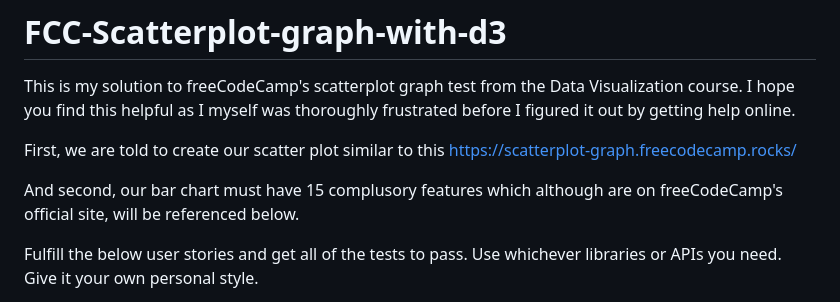
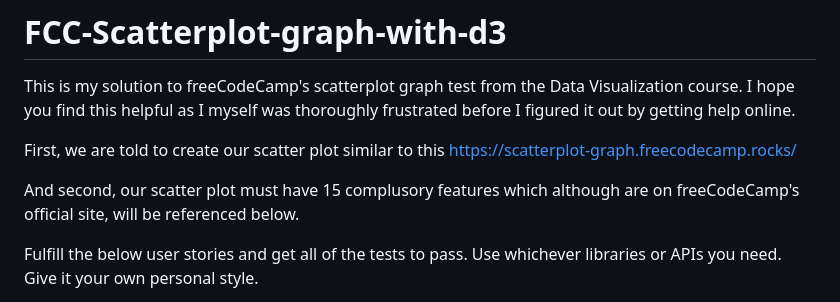
Before and after one commit to Ifeisaiah/FCC-Scatterplot-graph-with-d3, a Markdown page: README.md, the part around the change. GitHub-like rendering.

```diff
--- a/README.md
+++ b/README.md
@@ -3,7 +3,7 @@ This is my solution to freeCodeCamp's scatterplot graph test from the Data Visua
 
 First, we are told to create our scatter plot similar to this https://scatterplot-graph.freecodecamp.rocks/
 
-And second, our bar chart must have 15 complusory features which although are on freeCodeCamp's official site, will be referenced below.
+And second, our scatter plot must have 15 complusory features which although are on freeCodeCamp's official site, will be referenced below.
 
 Fulfill the below user stories and get all of the tests to pass. Use whichever libraries or APIs you need. Give it your own personal style.
 
```
